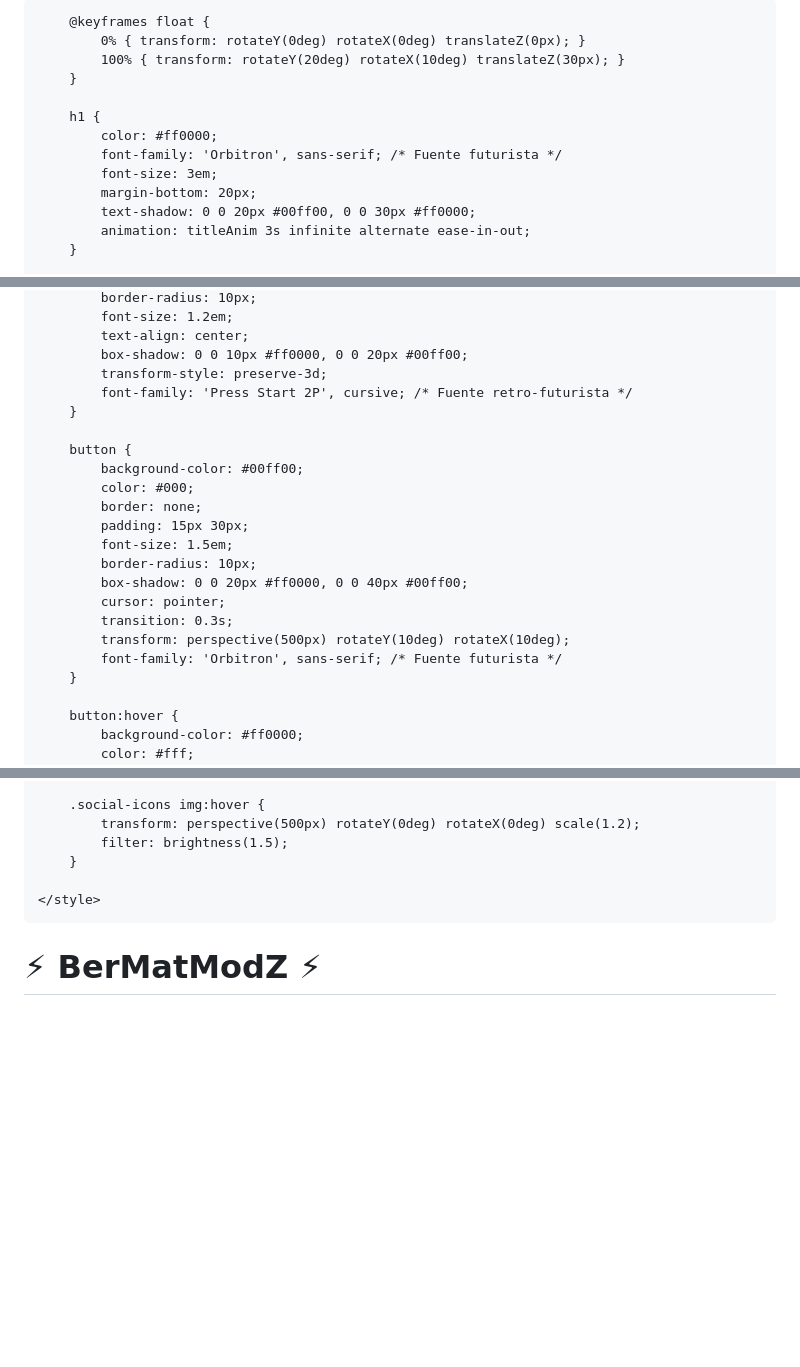
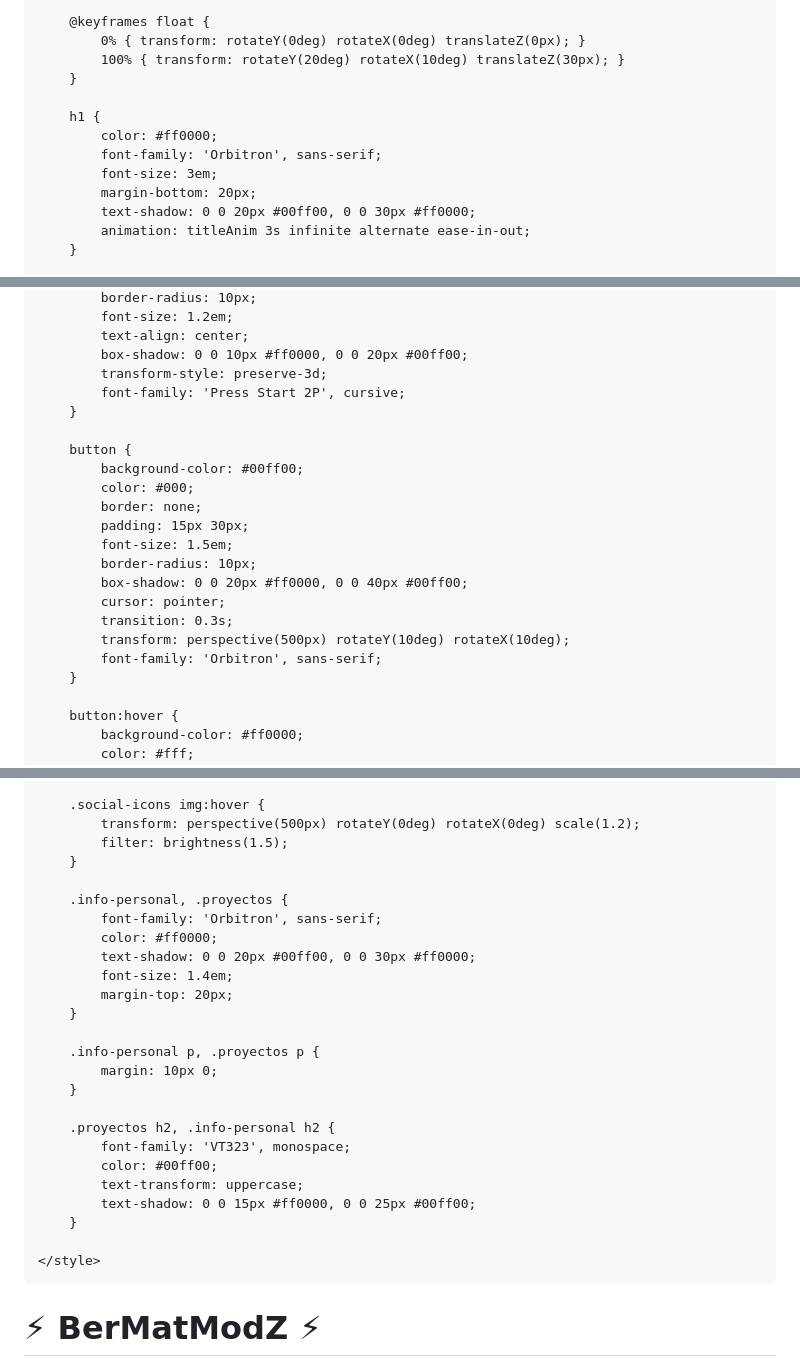
Before and after one commit to BerMatMods/ParaPersonalizar, a Markdown page: README.md, 3 parts joined by grey strips. Drawn GitHub-style; blank space fills up the shorter version.

Commit message:
Update README.mdbw

```diff
--- a/README.md
+++ b/README.md
@@ -9,9 +9,9 @@
         body {
             margin: 0;
             padding: 0;
-            background: radial-gradient(circle, #000000, #080808, #1a1a1a);
+            background: linear-gradient(135deg, #ffffff, #00ff00, #ff00ff); /* Fondo blanco a verde y fucsia */
             color: #00ff00;
-            font-family: 'Space Mono', monospace; /* Estilo futurista adicional */
+            font-family: 'Space Mono', monospace;
             overflow: hidden;
             perspective: 1000px;
         }
@@ -35,7 +35,7 @@
 
         h1 {
             color: #ff0000;
-            font-family: 'Orbitron', sans-serif; /* Fuente futurista */
+            font-family: 'Orbitron', sans-serif;
             font-size: 3em;
             margin-bottom: 20px;
             text-shadow: 0 0 20px #00ff00, 0 0 30px #ff0000;
@@ -59,7 +59,7 @@
             text-align: center;
             box-shadow: 0 0 10px #ff0000, 0 0 20px #00ff00;
             transform-style: preserve-3d;
-            font-family: 'Press Start 2P', cursive; /* Fuente retro-futurista */
+            font-family: 'Press Start 2P', cursive;
         }
 
         button {
@@ -73,7 +73,7 @@
             cursor: pointer;
             transition: 0.3s;
             transform: perspective(500px) rotateY(10deg) rotateX(10deg);
-            font-family: 'Orbitron', sans-serif; /* Fuente futurista */
+            font-family: 'Orbitron', sans-serif;
         }
 
         button:hover {
@@ -115,6 +115,25 @@
             filter: brightness(1.5);
         }
 
+        .info-personal, .proyectos {
+            font-family: 'Orbitron', sans-serif;
+            color: #ff0000;
+            text-shadow: 0 0 20px #00ff00, 0 0 30px #ff0000;
+            font-size: 1.4em;
+            margin-top: 20px;
+        }
+
+        .info-personal p, .proyectos p {
+            margin: 10px 0;
+        }
+
+        .proyectos h2, .info-personal h2 {
+            font-family: 'VT323', monospace;
+            color: #00ff00;
+            text-transform: uppercase;
+            text-shadow: 0 0 15px #ff0000, 0 0 25px #00ff00;
+        }
+
     </style>
 </head>
 <body>
```
Also changed, not shown: other parts of README.md (+14 -9 lines).
